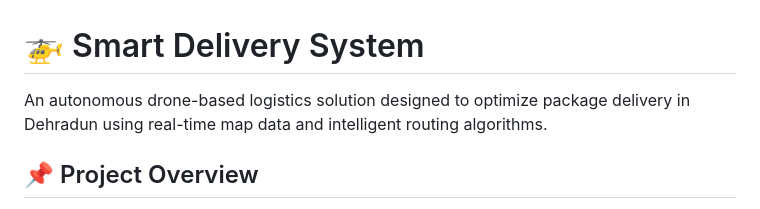
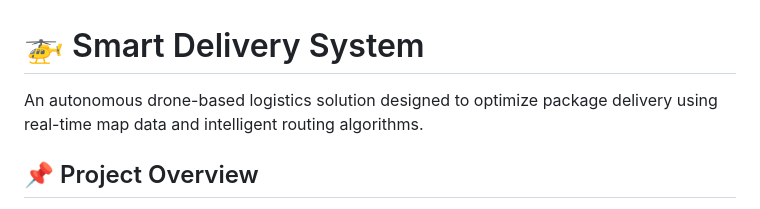
Before and after one commit to aanjalii01/SMART_DELIVERY_SYSTEM, a Markdown page: README.md, the part around the change. GitHub-like rendering.

```diff
--- a/README.md
+++ b/README.md
@@ -1,6 +1,6 @@
 # 🚁 Smart Delivery System
 
-An autonomous drone-based logistics solution designed to optimize package delivery in Dehradun using real-time map data and intelligent routing algorithms.
+An autonomous drone-based logistics solution designed to optimize package delivery using real-time map data and intelligent routing algorithms.
 
 ## 📌 Project Overview
 
```
